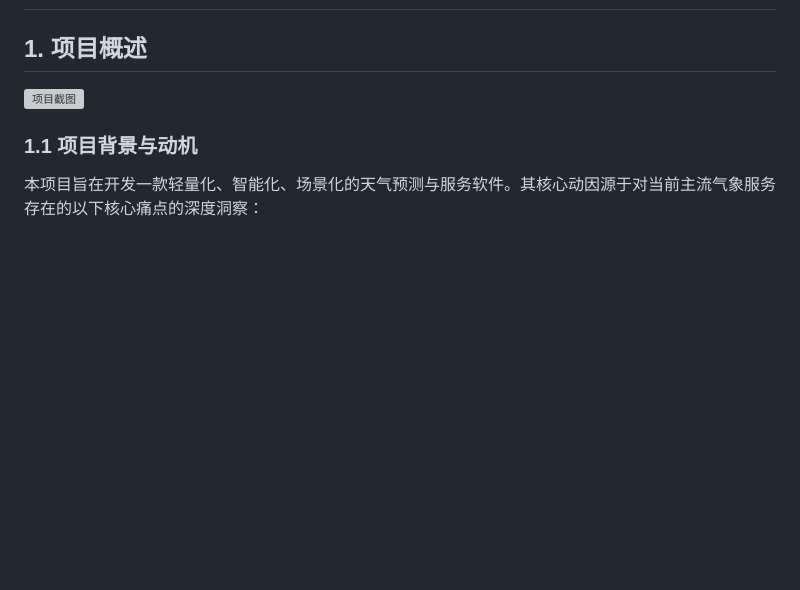
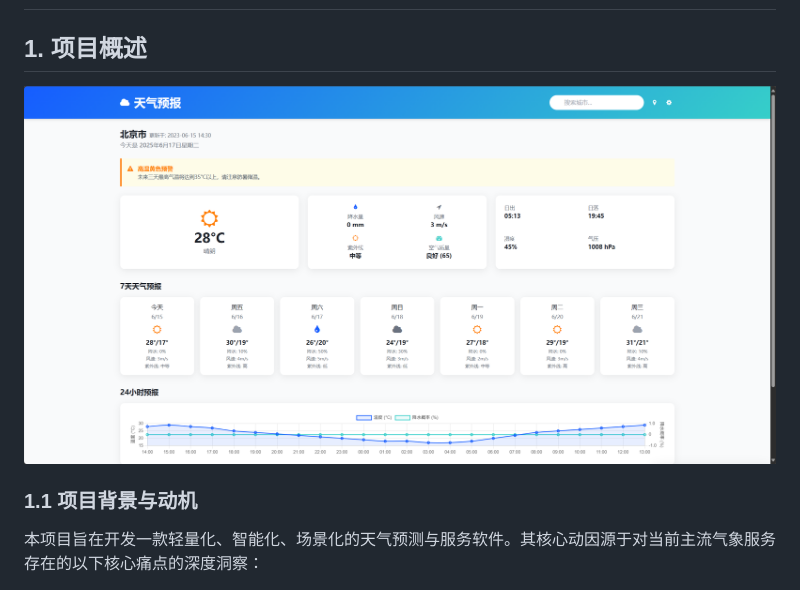
Before and after one commit to An-Tree/weather_prediction, a Markdown page: README.md, the part around the change. GitHub-like rendering; blank space fills up the shorter version; grey boxes are pictures that could not be loaded.

```diff
--- a/README.md
+++ b/README.md
@@ -2,7 +2,7 @@
 
 ## 1. 项目概述
 
-![项目截图](pic\pic1.png)
+![项目截图](pic/pic1.png)
 
 ### 1.1 项目背景与动机
 
```
